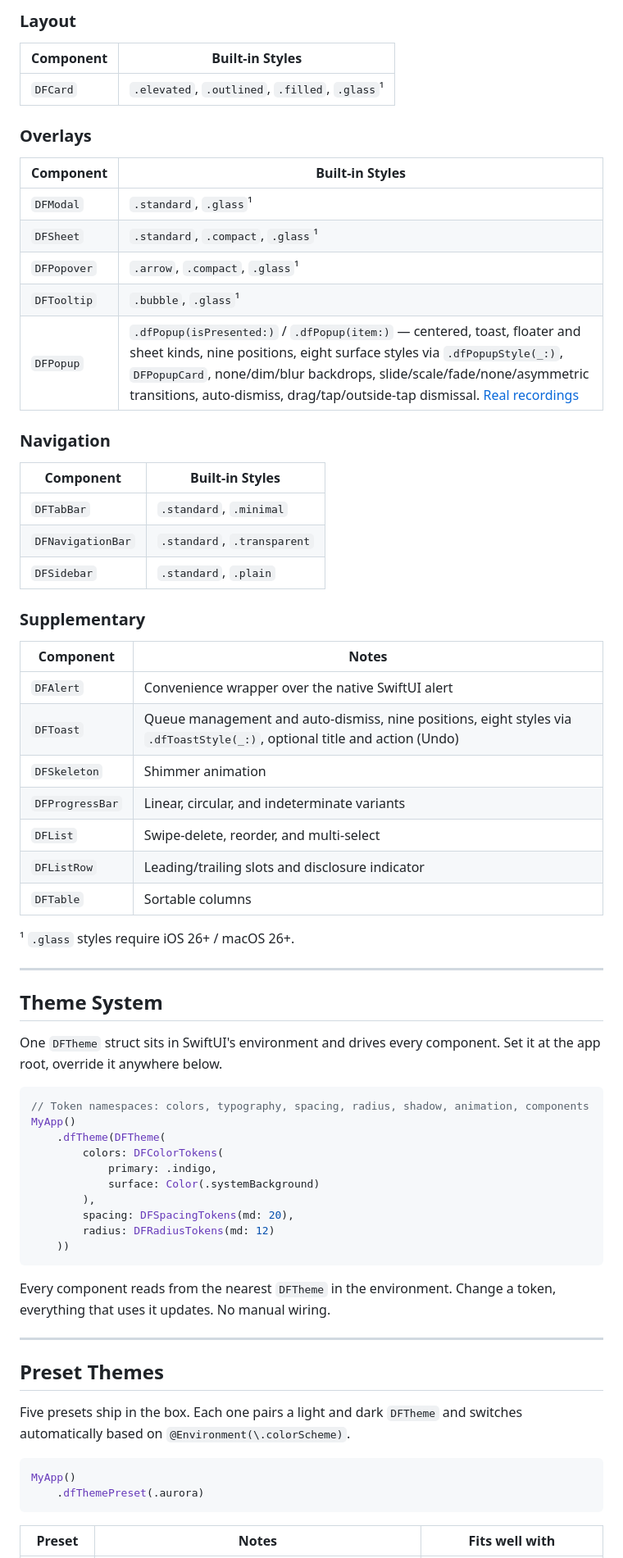
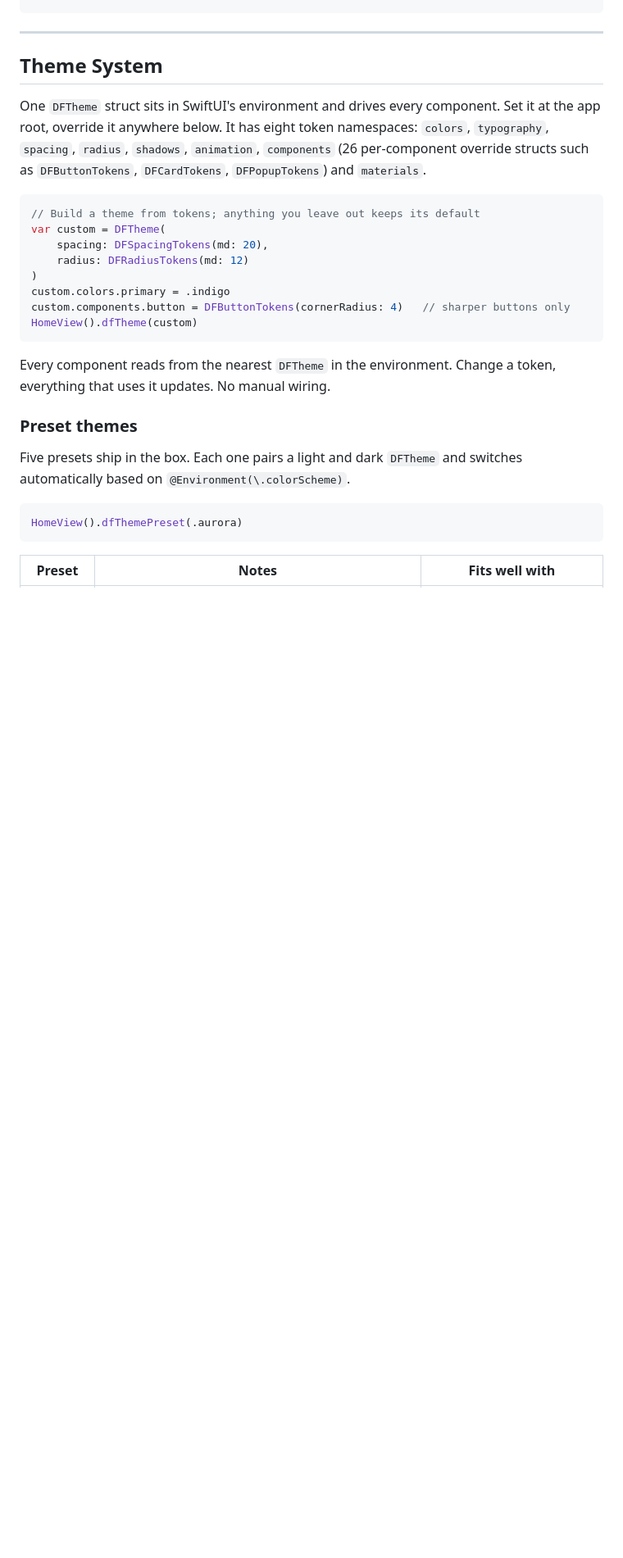
Before and after one commit to NerdSnipe-Inc/design-foundation, a Markdown page: README.md, the part around one of its changes. Shown at 82% size. Drawn GitHub-style; blank space fills up the shorter version.

Commit message:
README: correct install product name, counts, style lists and links; add popups, Pro and sample-app sections

````diff
--- a/README.md
+++ b/README.md
@@ -134,71 +93,29 @@ All input components share `DFValidationState` (`.idle / .valid / .error(String)
-### Layout
-
-| Component | Built-in Styles |
-|---|---|
-| `DFCard` | `.elevated`, `.outlined`, `.filled`, `.glass`¹ |
-
-### Overlays
-
-| Component | Built-in Styles |
-|---|---|
-| `DFModal` | `.standard`, `.glass`¹ |
-| `DFSheet` | `.standard`, `.compact`, `.glass`¹ |
-| `DFPopover` | `.arrow`, `.compact`, `.glass`¹ |
-| `DFTooltip` | `.bubble`, `.glass`¹ |
-| `DFPopup` | `.dfPopup(isPresented:)` / `.dfPopup(item:)` — centered, toast, floater and sheet kinds, nine positions, eight surface styles via `.dfPopupStyle(_:)`, `DFPopupCard`, none/dim/blur backdrops, slide/scale/fade/none/asymmetric transitions, auto-dismiss, drag/tap/outside-tap dismissal. [Real recordings](https://nerdsnipe-inc.github.io/design-foundation/#popups) |
-
-### Navigation
-
-| Component | Built-in Styles |
-|---|---|
-| `DFTabBar` | `.standard`, `.minimal` |
-| `DFNavigationBar` | `.standard`, `.transparent` |
-| `DFSidebar` | `.standard`, `.plain` |
-
-### Supplementary
-
-| Component | Notes |
-|---|---|
-| `DFAlert` | Convenience wrapper over the native SwiftUI alert |
-| `DFToast` | Queue management and auto-dismiss, nine positions, eight styles via `.dfToastStyle(_:)`, optional title and action (Undo) |
-| `DFSkeleton` | Shimmer animation |
-| `DFProgressBar` | Linear, circular, and indeterminate variants |
-| `DFList` | Swipe-delete, reorder, and multi-select |
-| `DFListRow` | Leading/trailing slots and disclosure indicator |
-| `DFTable` | Sortable columns |
-
-¹ `.glass` styles require iOS 26+ / macOS 26+.
 
 ---
 
 ## Theme System
 
-One `DFTheme` struct sits in SwiftUI's environment and drives every component. Set it at the app root, override it anywhere below.
+One `DFTheme` struct sits in SwiftUI's environment and drives every component. Set it at the app root, override it anywhere below. It has eight token namespaces: `colors`, `typography`, `spacing`, `radius`, `shadows`, `animation`, `components` (26 per-component override structs such as `DFButtonTokens`, `DFCardTokens`, `DFPopupTokens`) and `materials`.
 
 ```swift
-// Token namespaces: colors, typography, spacing, radius, shadow, animation, components
-MyApp()
-    .dfTheme(DFTheme(
-        colors: DFColorTokens(
-            primary: .indigo,
-            surface: Color(.systemBackground)
-        ),
-        spacing: DFSpacingTokens(md: 20),
-        radius: DFRadiusTokens(md: 12)
-    ))
+// Build a theme from tokens; anything you leave out keeps its default
+var custom = DFTheme(
+    spacing: DFSpacingTokens(md: 20),
+    radius: DFRadiusTokens(md: 12)
+)
+custom.colors.primary = .indigo
+custom.components.button = DFButtonTokens(cornerRadius: 4)   // sharper buttons only
+HomeView().dfTheme(custom)
 ```
 
 Every component reads from the nearest `DFTheme` in the environment. Change a token, everything that uses it updates. No manual wiring.
 
----
-
-## Preset Themes
+### Preset themes
 
 Five presets ship in the box. Each one pairs a light and dark `DFTheme` and switches automatically based on `@Environment(\.colorScheme)`.
 
 ```swift
-MyApp()
-    .dfThemePreset(.aurora)
+HomeView().dfThemePreset(.aurora)
 ```
 
 | Preset | Notes | Fits well with |
````
Also changed, not shown: other parts of README.md (+196 -102 lines).
